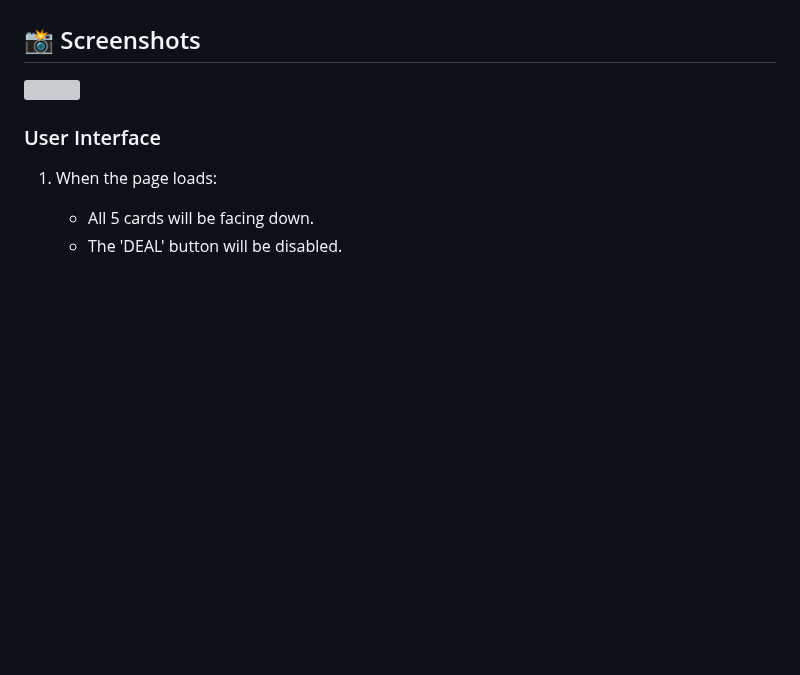
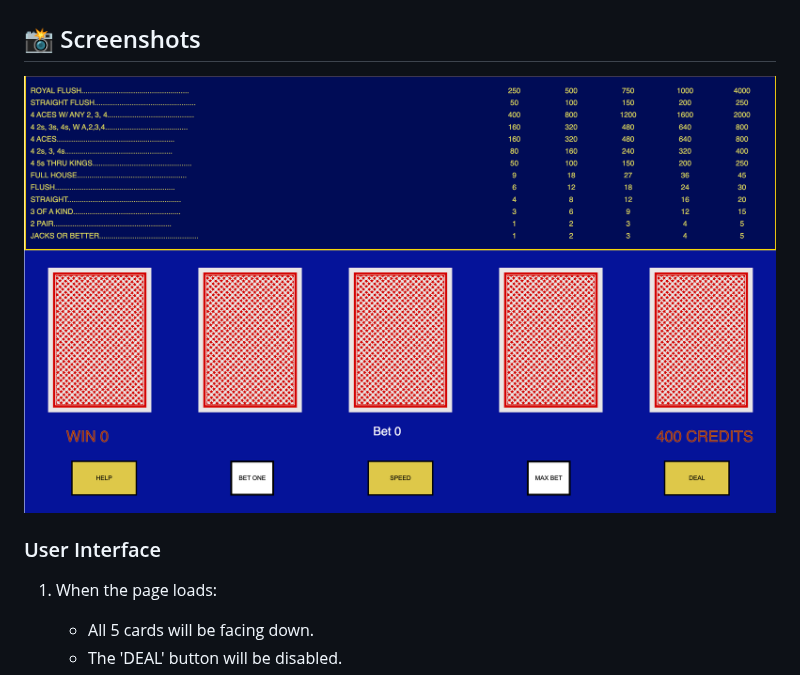
Before and after one commit to richardmundyiii/videoPoker, a Markdown page: readme.md, the part around the change. GitHub-like rendering; blank space fills up the shorter version; grey boxes are pictures that could not be loaded.

```diff
--- a/readme.md
+++ b/readme.md
@@ -26,7 +26,7 @@ Just as you would find in the smoke-filled casinos of Atlantic City or Las Vegas
 
 ## :camera_flash: Screenshots
 
-![]('images/screen1.png)
+![](images/screen1.png)
 
 ### User Interface
 
```
